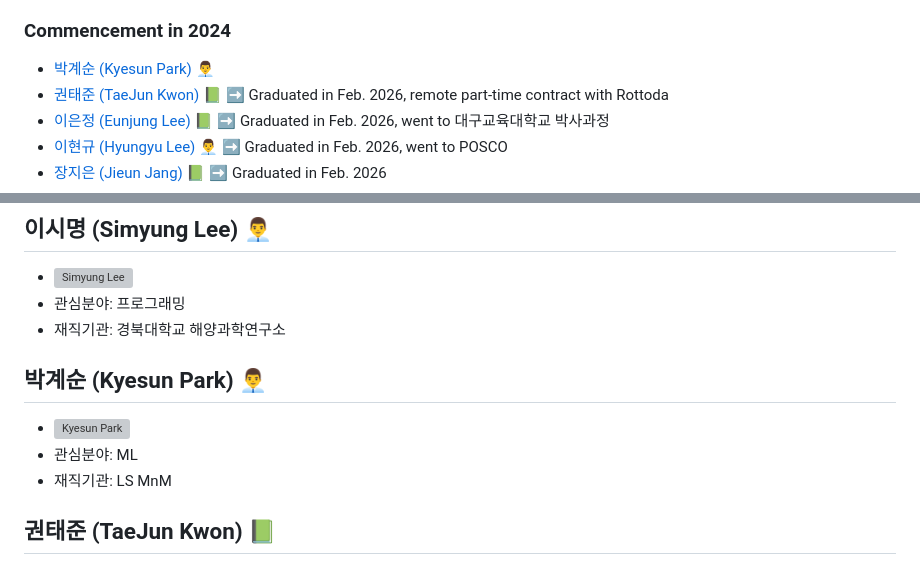
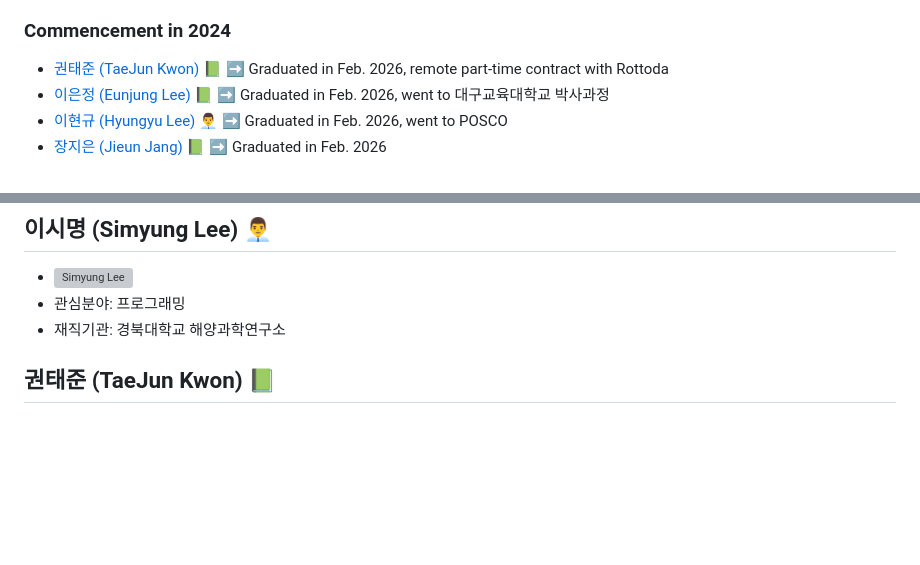
Before and after one commit to Rottoda/rottoda.github.io, a Markdown page: _pages/member.md, 2 parts joined by grey strips. Rendered like a GitHub page; blank space fills up the shorter version; grey boxes are pictures that could not be loaded.

Commit message:
removal of 박계순

```diff
--- a/_pages/member.md
+++ b/_pages/member.md
@@ -40,7 +40,6 @@ nav_order: 3
 
 ### Commencement in 2024
 
-- [박계순 (Kyesun Park) 👨‍💼](#박계순-kyesun-park-)
 - [권태준 (TaeJun Kwon) 📗](#권태준-taejun-kwon-) ➡ Graduated in Feb. 2026, remote part-time contract with Rottoda
 - [이은정 (Eunjung Lee) 📗](#이은정-eunjung-lee-) ➡ Graduated in Feb. 2026, went to 대구교육대학교 박사과정
 - [이현규 (Hyungyu Lee) 👨‍💼](#이현규-hyungyu-lee-) ➡ Graduated in Feb. 2026, went to POSCO
@@ -101,12 +100,6 @@ nav_order: 3
 - <img src="../assets/img/members/ai_member6.png" alt="Simyung Lee" style="width:150px; height:auto;">
 - 관심분야: 프로그래밍
 - 재직기관: 경북대학교 해양과학연구소
-
-## 박계순 (Kyesun Park) 👨‍💼
-
-- <img src="../assets/img/members/ai_member0.png" alt="Kyesun Park" style="width:150px; height:auto;">
-- 관심분야: ML
-- 재직기관: LS MnM
 
 ## 권태준 (TaeJun Kwon) 📗
 
```
